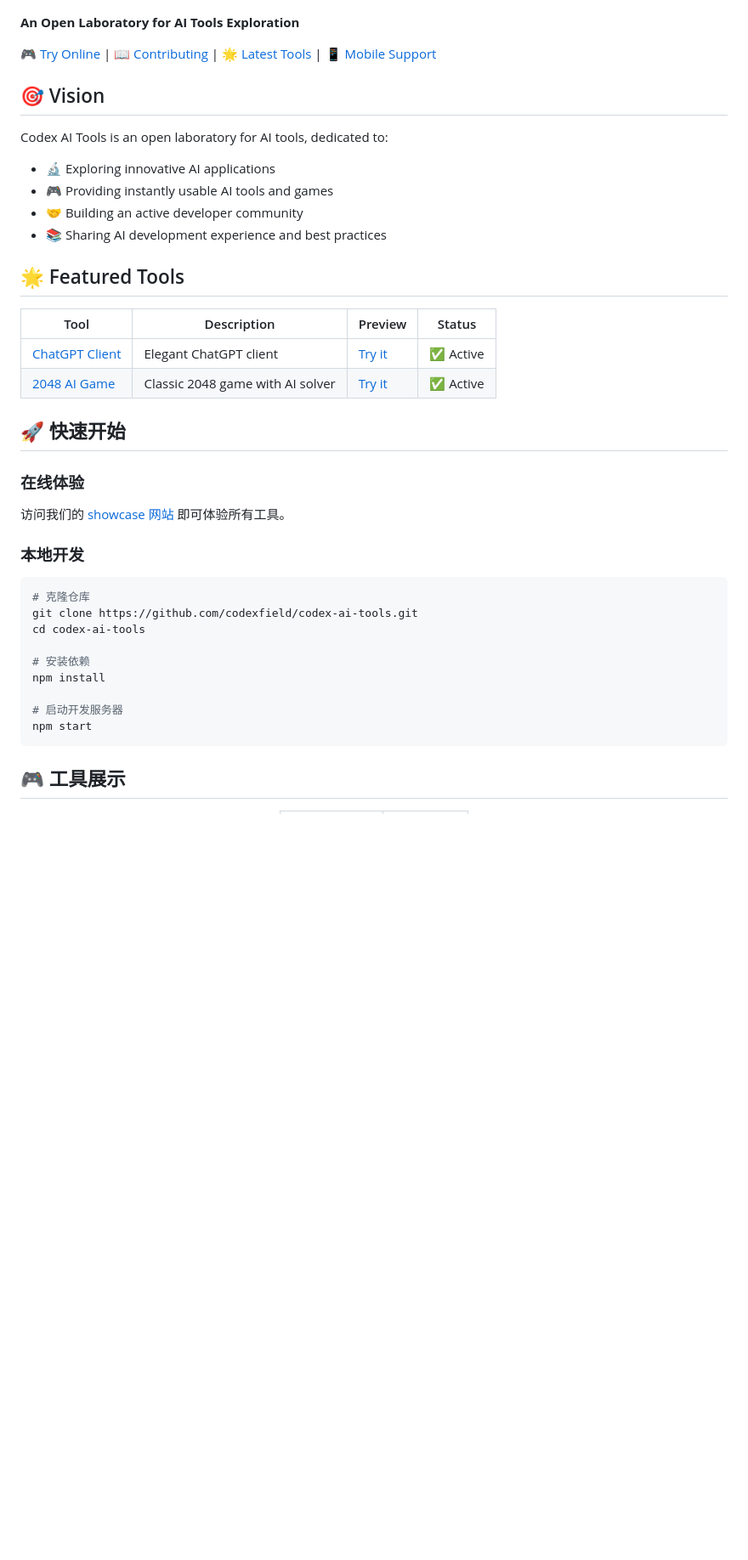
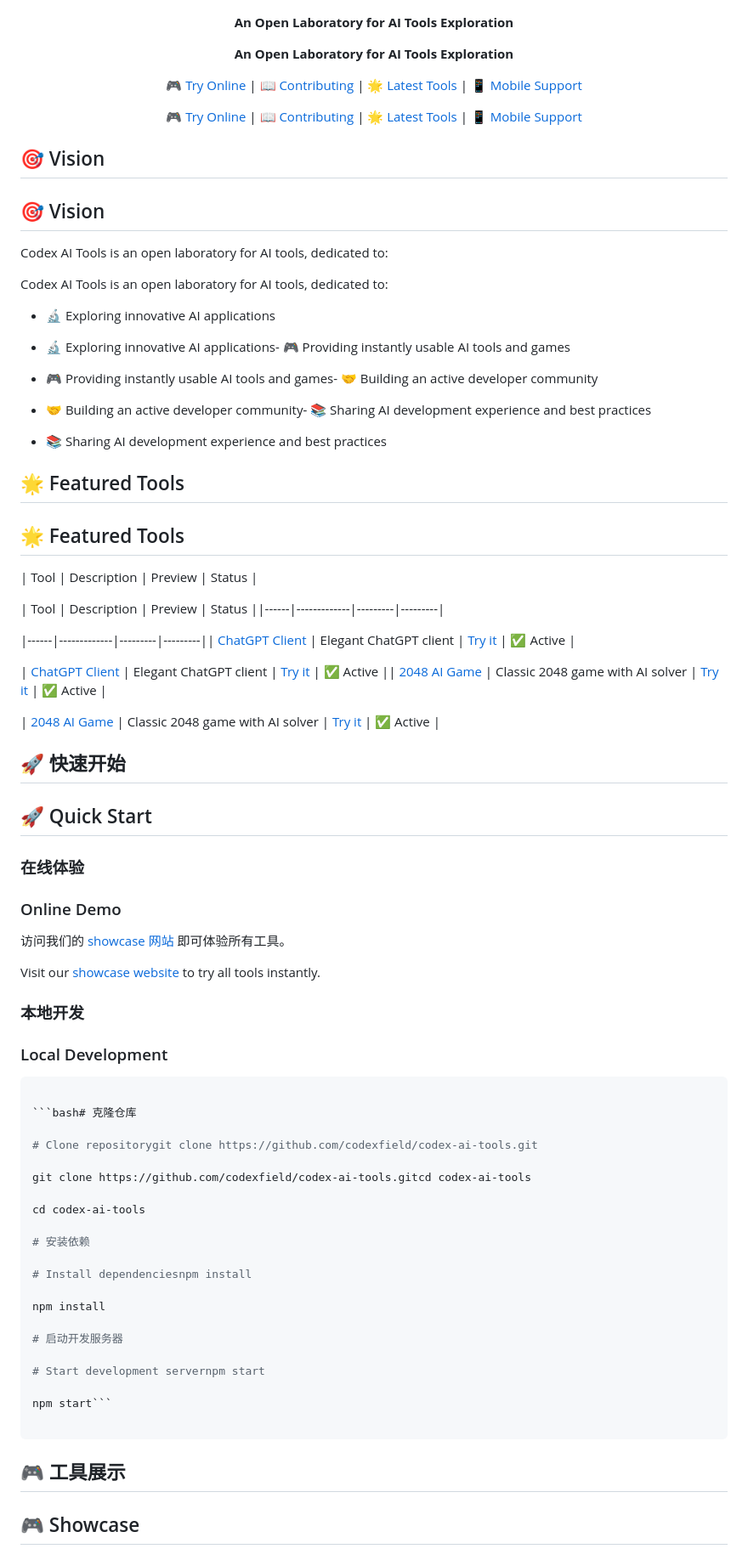
Before and after one commit to codexfield/codex-ai-tools, a Markdown page: README.md, the part around one of its changes. Shown at 85% size. Drawn GitHub-style; blank space fills up the shorter version.

````diff
--- a/README.md
+++ b/README.md
@@ -35,47 +23,91 @@ See our [Contributing Guide](CONTRIBUTING.md) for details.
 [![Last Commit](https://img.shields.io/github/last-commit/codexfield/codex-ai-tools)](https://github.com/codexfield/codex-ai-tools/commits/main)
+
+**An Open Laboratory for AI Tools Exploration**
 
 **An Open Laboratory for AI Tools Exploration**
 
 [🎮 Try Online](https://codex-ai-tools.vercel.app) | [📖 Contributing](CONTRIBUTING.md) | [🌟 Latest Tools](#featured-tools) | [📱 Mobile Support](#mobile-support)
 
+[🎮 Try Online](https://codex-ai-tools.vercel.app) | [📖 Contributing](CONTRIBUTING.md) | [🌟 Latest Tools](#featured-tools) | [📱 Mobile Support](#mobile-support)
+
 </div>
+
+</div>
+
+## 🎯 Vision
 
 ## 🎯 Vision
 
 Codex AI Tools is an open laboratory for AI tools, dedicated to:
 
+Codex AI Tools is an open laboratory for AI tools, dedicated to:
+
 - 🔬 Exploring innovative AI applications
-- 🎮 Providing instantly usable AI tools and games
-- 🤝 Building an active developer community
+
+- 🔬 Exploring innovative AI applications- 🎮 Providing instantly usable AI tools and games
+
+- 🎮 Providing instantly usable AI tools and games- 🤝 Building an active developer community
+
+- 🤝 Building an active developer community- 📚 Sharing AI development experience and best practices
+
 - 📚 Sharing AI development experience and best practices
 
 ## 🌟 Featured Tools
 
+## 🌟 Featured Tools
+
 | Tool | Description | Preview | Status |
-|------|-------------|---------|---------|
-| [ChatGPT Client](tools/chat-gpt) | Elegant ChatGPT client | [Try it](https://codex-ai-tools.vercel.app/chat-gpt) | ✅ Active |
+
+| Tool | Description | Preview | Status ||------|-------------|---------|---------|
+
+|------|-------------|---------|---------|| [ChatGPT Client](tools/chat-gpt) | Elegant ChatGPT client | [Try it](https://codex-ai-tools.vercel.app/chat-gpt) | ✅ Active |
+
+| [ChatGPT Client](tools/chat-gpt) | Elegant ChatGPT client | [Try it](https://codex-ai-tools.vercel.app/chat-gpt) | ✅ Active || [2048 AI Game](tools/game-2048) | Classic 2048 game with AI solver | [Try it](https://codex-ai-tools.vercel.app/game-2048) | ✅ Active |
+
 | [2048 AI Game](tools/game-2048) | Classic 2048 game with AI solver | [Try it](https://codex-ai-tools.vercel.app/game-2048) | ✅ Active |
 
 ## 🚀 快速开始
 
+## 🚀 Quick Start
+
 ### 在线体验
+
+### Online Demo
 
 访问我们的 [showcase 网站](https://codex-ai-tools.vercel.app) 即可体验所有工具。
 
+Visit our [showcase website](https://codex-ai-tools.vercel.app) to try all tools instantly.
+
 ### 本地开发
 
+### Local Development
+
 ```bash
-# 克隆仓库
-git clone https://github.com/codexfield/codex-ai-tools.git
+
+```bash# 克隆仓库
+
+# Clone repositorygit clone https://github.com/codexfield/codex-ai-tools.git
+
+git clone https://github.com/codexfield/codex-ai-tools.gitcd codex-ai-tools
+
 cd codex-ai-tools
 
 # 安装依赖
+
+# Install dependenciesnpm install
+
 npm install
 
 # 启动开发服务器
-npm start
+
+# Start development servernpm start
+
+npm start```
+
 ```
 
 ## 🎮 工具展示
 
+## 🎮 Showcase
+
 <div align="center">
````
Also changed, not shown: other parts of README.md (+131 -53 lines).
